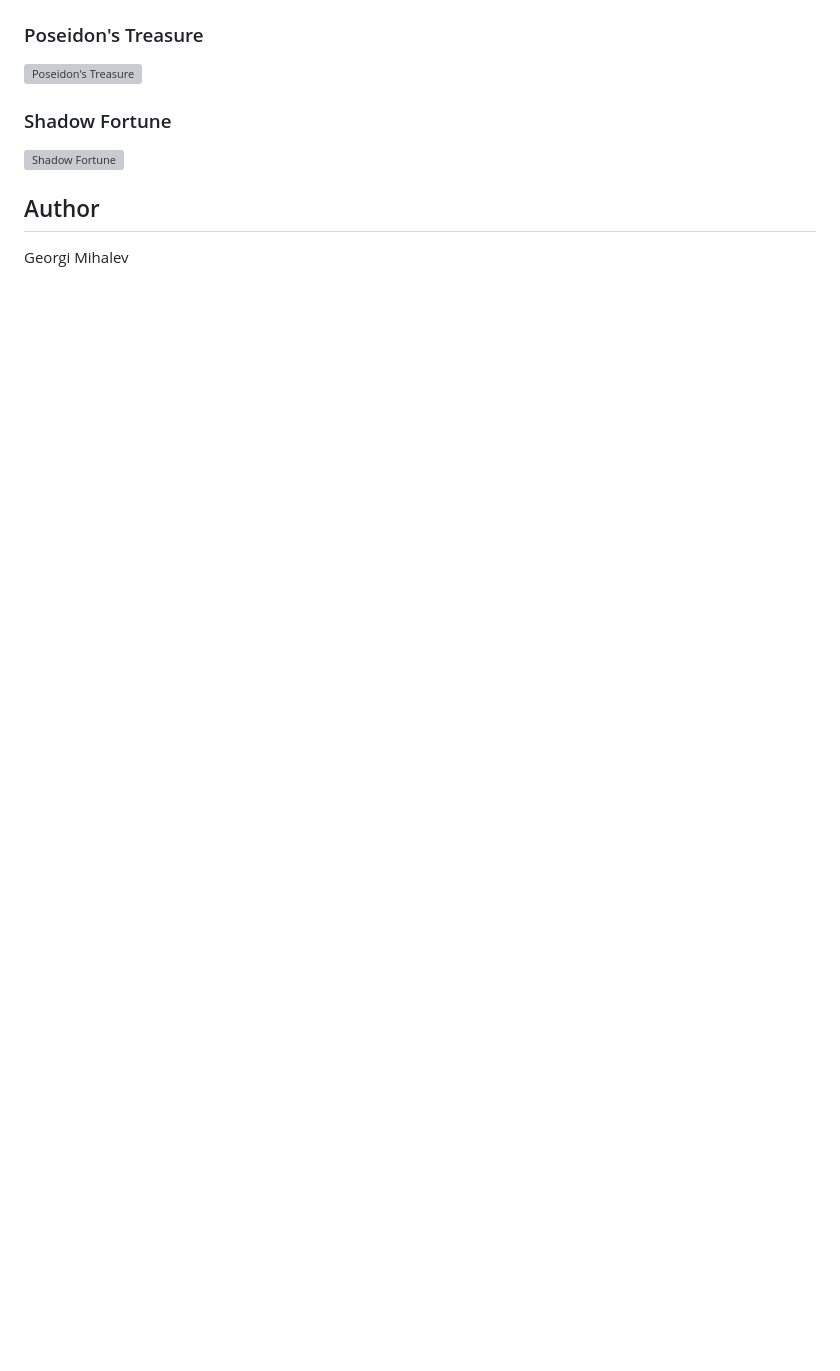
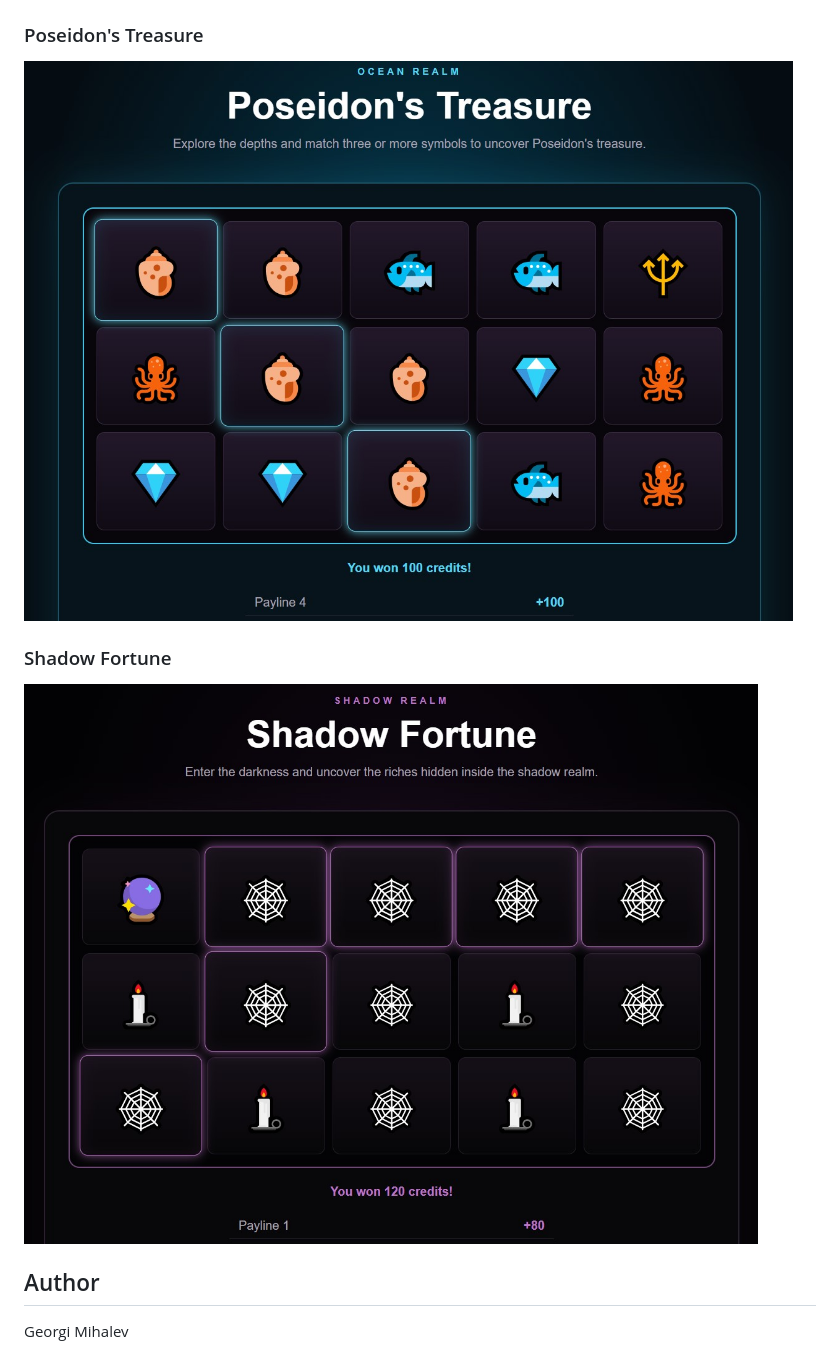
Before and after one commit to gmihalev404/LuckyRealms, a Markdown page: README.md, the part around one of its changes. Rendered like a GitHub page; blank space fills up the shorter version; grey boxes are pictures that could not be loaded.

```diff
--- a/README.md
+++ b/README.md
@@ -140,9 +140,9 @@ Because the project currently has no backend, this data is stored locally in the
 
 ### Poseidon's Treasure
-![Poseidon's Treasure](assets/screenshots/ocean.png)
+![Poseidon's Treasure](assets/screenshots/ocean.jpg)
 
 ### Shadow Fortune
-![Shadow Fortune](assets/screenshots/shadow.png)
+![Shadow Fortune](assets/screenshots/shadow.jpg)
 
 ## Author
 
```
Also changed, not shown: other parts of README.md (+3 -3 lines).
